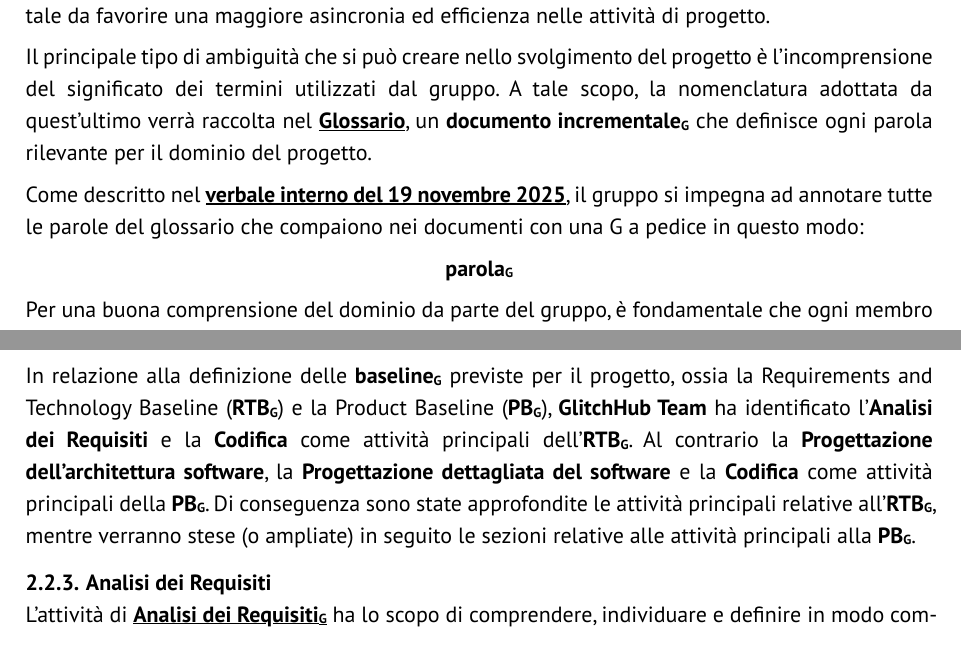
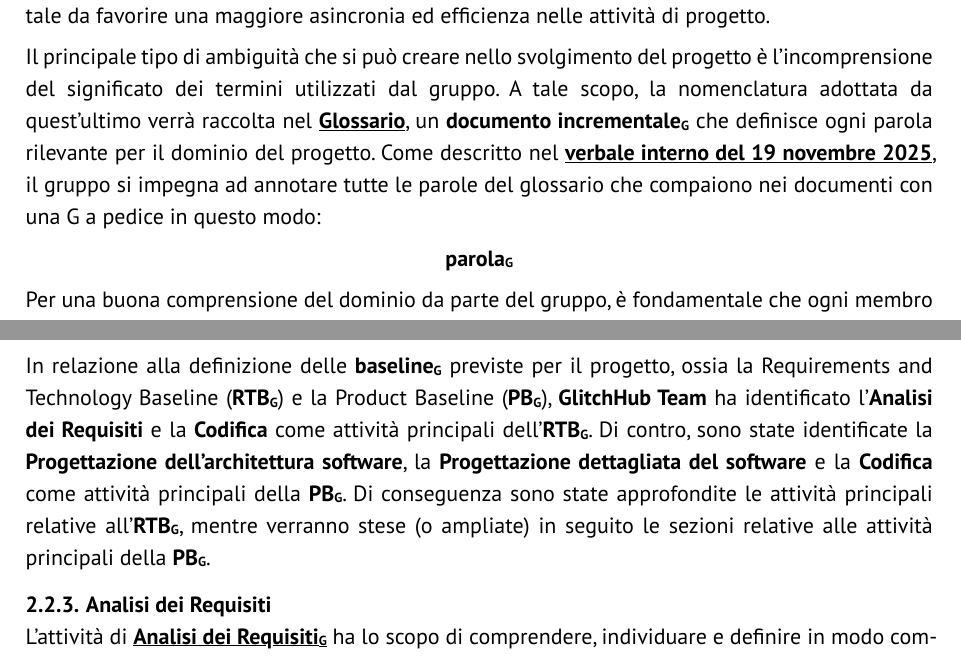
Before and after one commit to GlitchHub-Team/GlitchHub-Team.github.io, a Typst document (src/RTB/DocumentiInterni/NormeProgetto.typ): two parts of pages 6 and 10 of 37, joined at a grey line, cut so that both start at the same text. Compiled offline with Typst 0.15.

Commit message:
[NdP] Modifiche suggerite in relazione alla v0.5.0

```diff
--- a/src/RTB/DocumentiInterni/NormeProgetto.typ
+++ b/src/RTB/DocumentiInterni/NormeProgetto.typ
@@ -106,8 +106,10 @@ Secondo quanto specificato nella #link("https://glitchhub-team.github.io/pdf/Can
 == Glossario
 La creazione e lo sviluppo di un sistema software richiedono una grande operazione di progettazione e analisi del dominio del software, che avviene a priori della scrittura di codice. Il gruppo, perciò, si impegna a raccogliere tali informazioni in una maniera facilmente accessibile in modo tale da favorire una maggiore asincronia ed efficienza nelle attività di progetto.
 
-Il principale tipo di ambiguità che si può creare nello svolgimento del progetto è l'incomprensione del significato dei termini utilizzati dal gruppo. A tale scopo, la nomenclatura adottata da quest'ultimo verrà raccolta nel #link("https://glitchhub-team.github.io/pdf/glossary.pdf")[*Glossario*], un #gloss[documento incrementale] che definisce ogni parola rilevante per il dominio del progetto.
-
+Il principale tipo di ambiguità che si può creare nello svolgimento del progetto è l'incomprensione del significato dei termini utilizzati dal gruppo. A tale scopo, la nomenclatura adottata da quest'ultimo verrà raccolta nel
+// TODO: Link rotto per il glossario
+#link("https://glitchhub-team.github.io/pdf/glossary.pdf")[*Glossario*], un #gloss[documento incrementale] che definisce ogni parola rilevante per il dominio del progetto.
+// TODO: Link rotto per il verbale del 19 novembre
 Come descritto nel #link("https://glitchub-team.github.io/RTB/VerbaliInterni/2025-11-19.pdf")[*verbale interno del 19 novembre 2025*], il gruppo si impegna ad annotare tutte le parole del glossario che compaiono nei documenti con una G a pedice in questo modo:
 
 #align(center, gloss("parola"))
@@ -242,7 +245,7 @@ Il processo di *sviluppo* definisce le attività per la realizzazione del softwa
 - *Installazione del software*: ossia la fornitura del prodotto software nell'ambiente operativo secondo quanto specificato nel contratto;
 - *Supporto all'accettazione del software*: in cui si fornisce supporto alle revisioni e ai test di accettazione dell'acquirente per completare la consegna formale del prodotto software.
 
-In relazione alla definizione delle #gloss[baseline] previste per il progetto, ossia la Requirements and Technology Baseline (#gloss[RTB]) e la Product Baseline (#gloss[PB]), *GlitchHub Team* ha identificato l'*Analisi dei Requisiti* e la *Codifica* come attività principali dell'#gloss[RTB]. Al contrario la *Progettazione dell'architettura software*, la *Progettazione dettagliata del software* e la *Codifica* come attività principali della #gloss[PB]. Di conseguenza sono state approfondite le attività principali relative all'#gloss[RTB], mentre verranno stese (o ampliate) in seguito le sezioni relative alle attività principali alla #gloss[PB].
+In relazione alla definizione delle #gloss[baseline] previste per il progetto, ossia la Requirements and Technology Baseline (#gloss[RTB]) e la Product Baseline (#gloss[PB]), *GlitchHub Team* ha identificato l'*Analisi dei Requisiti* e la *Codifica* come attività principali dell'#gloss[RTB]. Di contro, sono state identificate la *Progettazione dell'architettura software*, la *Progettazione dettagliata del software* e la *Codifica* come attività principali della #gloss[PB]. Di conseguenza sono state approfondite le attività principali relative all'#gloss[RTB], mentre verranno stese (o ampliate) in seguito le sezioni relative alle attività principali della #gloss[PB].
 
 === Analisi dei Requisiti <attivita-analisi-requisiti>
 L'attività di #link("https://glitchhub-team.github.io/pdf/RTB/DocumentiEsterni/AnalisiDeiRequisiti.pdf")[#gloss[Analisi dei Requisiti]] ha lo scopo di comprendere, individuare e definire in modo completo e strutturato tutti i #gloss[requisiti] che il *Sistema* dovrà soddisfare. Essa consente di formalizzare le esigenze del proponente e di tradurle in #gloss[requisiti] chiaramente identificabili e verificabili.
```
Also changed, not shown: src/RTB/DocumentiInterni/NormeProgetto.typ (12 more changed lines).
